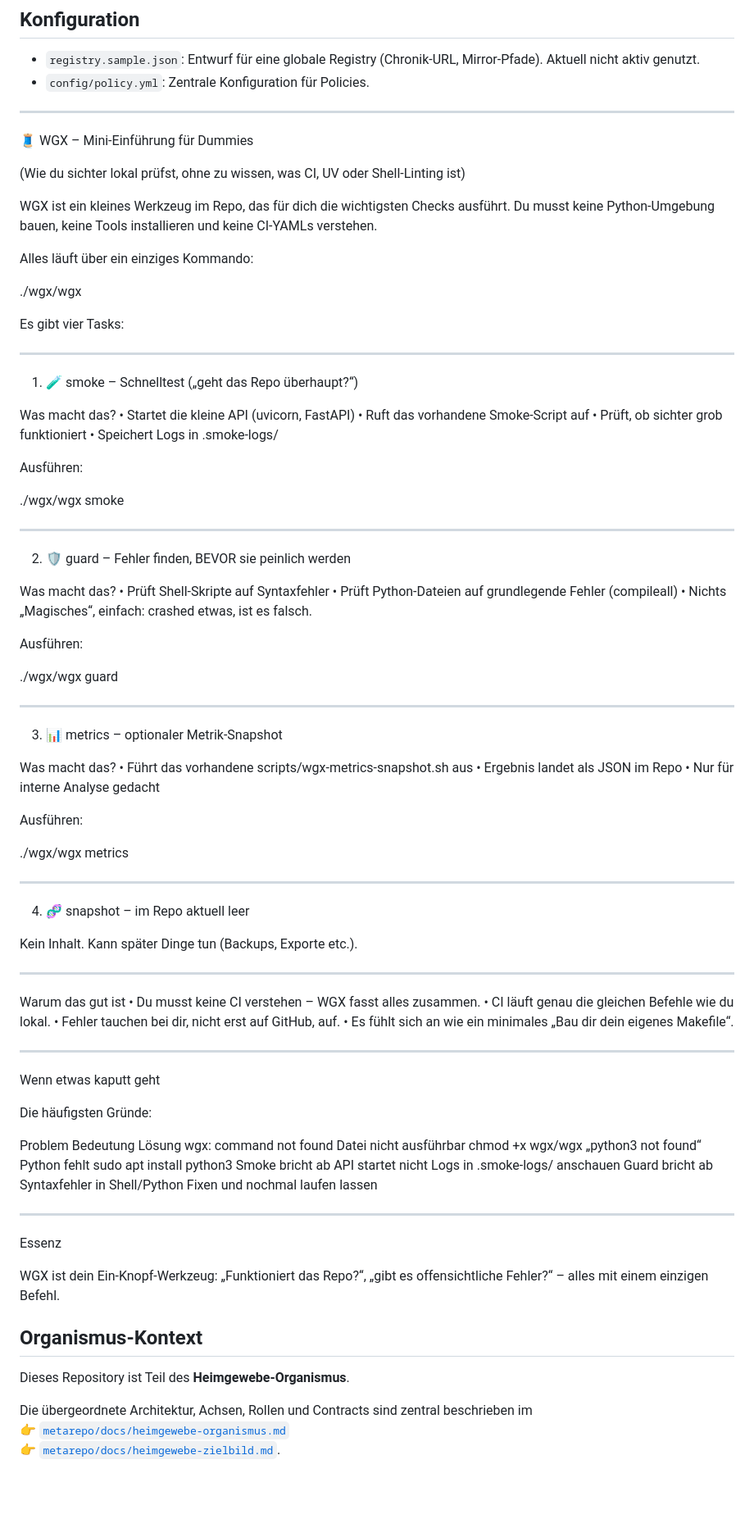
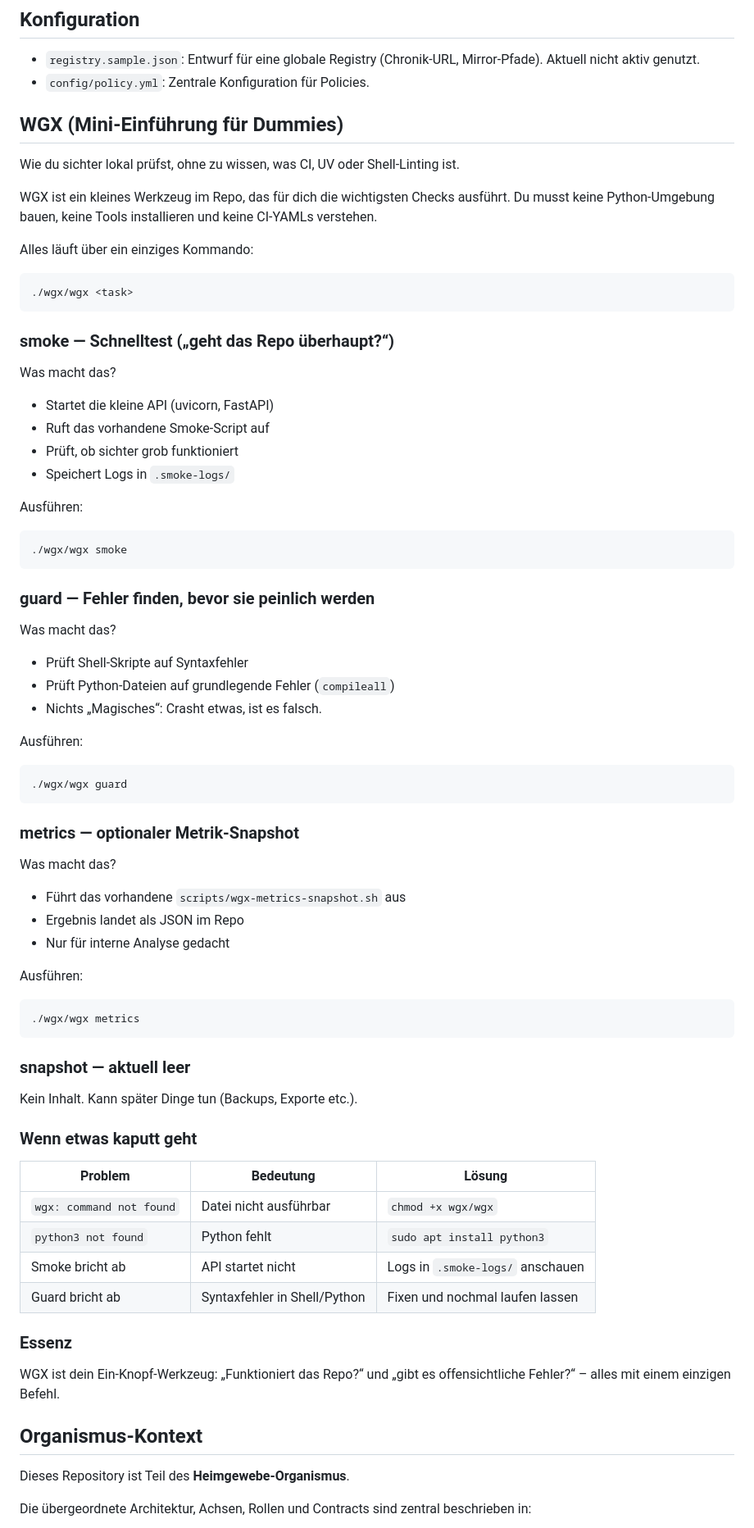
Before and after one commit to heimgewebe/sichter, a Markdown page: README.md, the part around one of its changes. Shown at 82% size. Rendered like a GitHub page; blank space fills up the shorter version.

Commit message:
docs: markdownlint-clean README

````diff
--- a/README.md
+++ b/README.md
@@ -53,103 +57,81 @@ Es lädt die korrekte Version (definiert in `toolchain.versions.yml`) nach `.loc
 - `registry.sample.json`: Entwurf für eine globale Registry (Chronik-URL, Mirror-Pfade). Aktuell nicht aktiv genutzt.
 - `config/policy.yml`: Zentrale Konfiguration für Policies.
 
----
+## WGX (Mini-Einführung für Dummies)
 
-🧵 WGX – Mini-Einführung für Dummies
+Wie du sichter lokal prüfst, ohne zu wissen, was CI, UV oder Shell-Linting ist.
 
-(Wie du sichter lokal prüfst, ohne zu wissen, was CI, UV oder Shell-Linting ist)
-
-WGX ist ein kleines Werkzeug im Repo, das für dich die wichtigsten Checks ausführt.
-Du musst keine Python-Umgebung bauen, keine Tools installieren und keine CI-YAMLs verstehen.
+WGX ist ein kleines Werkzeug im Repo, das für dich die wichtigsten Checks ausführt. Du musst keine Python-Umgebung bauen, keine Tools installieren und keine CI-YAMLs verstehen.
 
 Alles läuft über ein einziges Kommando:
 
+```bash
 ./wgx/wgx <task>
+```
 
-Es gibt vier Tasks:
-
----
-
-1) 🧪 smoke – Schnelltest („geht das Repo überhaupt?“)
+### smoke — Schnelltest („geht das Repo überhaupt?“)
 
 Was macht das?
-	•	Startet die kleine API (uvicorn, FastAPI)
-	•	Ruft das vorhandene Smoke-Script auf
-	•	Prüft, ob sichter grob funktioniert
-	•	Speichert Logs in .smoke-logs/
+
+- Startet die kleine API (uvicorn, FastAPI)
+- Ruft das vorhandene Smoke-Script auf
+- Prüft, ob sichter grob funktioniert
+- Speichert Logs in `.smoke-logs/`
 
 Ausführen:
 
+```bash
 ./wgx/wgx smoke
+```
 
-
----
-
-2) 🛡️ guard – Fehler finden, BEVOR sie peinlich werden
+### guard — Fehler finden, bevor sie peinlich werden
 
 Was macht das?
-	•	Prüft Shell-Skripte auf Syntaxfehler
-	•	Prüft Python-Dateien auf grundlegende Fehler (compileall)
-	•	Nichts „Magisches“, einfach: crashed etwas, ist es falsch.
+
+- Prüft Shell-Skripte auf Syntaxfehler
+- Prüft Python-Dateien auf grundlegende Fehler (`compileall`)
+- Nichts „Magisches“: Crasht etwas, ist es falsch.
 
 Ausführen:
 
+```bash
 ./wgx/wgx guard
+```
 
-
----
-
-3) 📊 metrics – optionaler Metrik-Snapshot
+### metrics — optionaler Metrik-Snapshot
 
 Was macht das?
-	•	Führt das vorhandene scripts/wgx-metrics-snapshot.sh aus
-	•	Ergebnis landet als JSON im Repo
-	•	Nur für interne Analyse gedacht
+
+- Führt das vorhandene `scripts/wgx-metrics-snapshot.sh` aus
+- Ergebnis landet als JSON im Repo
+- Nur für interne Analyse gedacht
 
 Ausführen:
 
+```bash
 ./wgx/wgx metrics
+```
 
-
----
-
-4) 🧬 snapshot – im Repo aktuell leer
+### snapshot — aktuell leer
 
 Kein Inhalt. Kann später Dinge tun (Backups, Exporte etc.).
 
----
+### Wenn etwas kaputt geht
 
-Warum das gut ist
-	•	Du musst keine CI verstehen – WGX fasst alles zusammen.
-	•	CI läuft genau die gleichen Befehle wie du lokal.
-	•	Fehler tauchen bei dir, nicht erst auf GitHub, auf.
-	•	Es fühlt sich an wie ein minimales „Bau dir dein eigenes Makefile“.
+| Problem | Bedeutung | Lösung |
+| --- | --- | --- |
+| `wgx: command not found` | Datei nicht ausführbar | `chmod +x wgx/wgx` |
+| `python3 not found` | Python fehlt | `sudo apt install python3` |
+| Smoke bricht ab | API startet nicht | Logs in `.smoke-logs/` anschauen |
+| Guard bricht ab | Syntaxfehler in Shell/Python | Fixen und nochmal laufen lassen |
 
----
+### Essenz
 
-Wenn etwas kaputt geht
-
-Die häufigsten Gründe:
-
-Problem	Bedeutung	Lösung
-wgx: command not found	Datei nicht ausführbar	chmod +x wgx/wgx
-„python3 not found“	Python fehlt	sudo apt install python3
-Smoke bricht ab	API startet nicht	Logs in .smoke-logs/ anschauen
-Guard bricht ab	Syntaxfehler in Shell/Python	Fixen und nochmal laufen lassen
-
-
----
-
-Essenz
-
-WGX ist dein Ein-Knopf-Werkzeug:
-„Funktioniert das Repo?“, „gibt es offensichtliche Fehler?“ – alles mit einem einzigen Befehl.
+WGX ist dein Ein-Knopf-Werkzeug: „Funktioniert das Repo?“ und „gibt es offensichtliche Fehler?“ – alles mit einem einzigen Befehl.
 
 ## Organismus-Kontext
 
 Dieses Repository ist Teil des **Heimgewebe-Organismus**.
 
-Die übergeordnete Architektur, Achsen, Rollen und Contracts sind zentral beschrieben im  \
-👉 [`metarepo/docs/heimgewebe-organismus.md`](https://github.com/heimgewebe/metarepo/blob/main/docs/heimgewebe-organismus.md)  \
-👉 [`metarepo/docs/heimgewebe-zielbild.md`](https://github.com/heimgewebe/metarepo/blob/main/docs/heimgewebe-zielbild.md).
+Die übergeordnete Architektur, Achsen, Rollen und Contracts sind zentral beschrieben in:
 
````
Also changed, not shown: other parts of README.md (+12 -6 lines).
